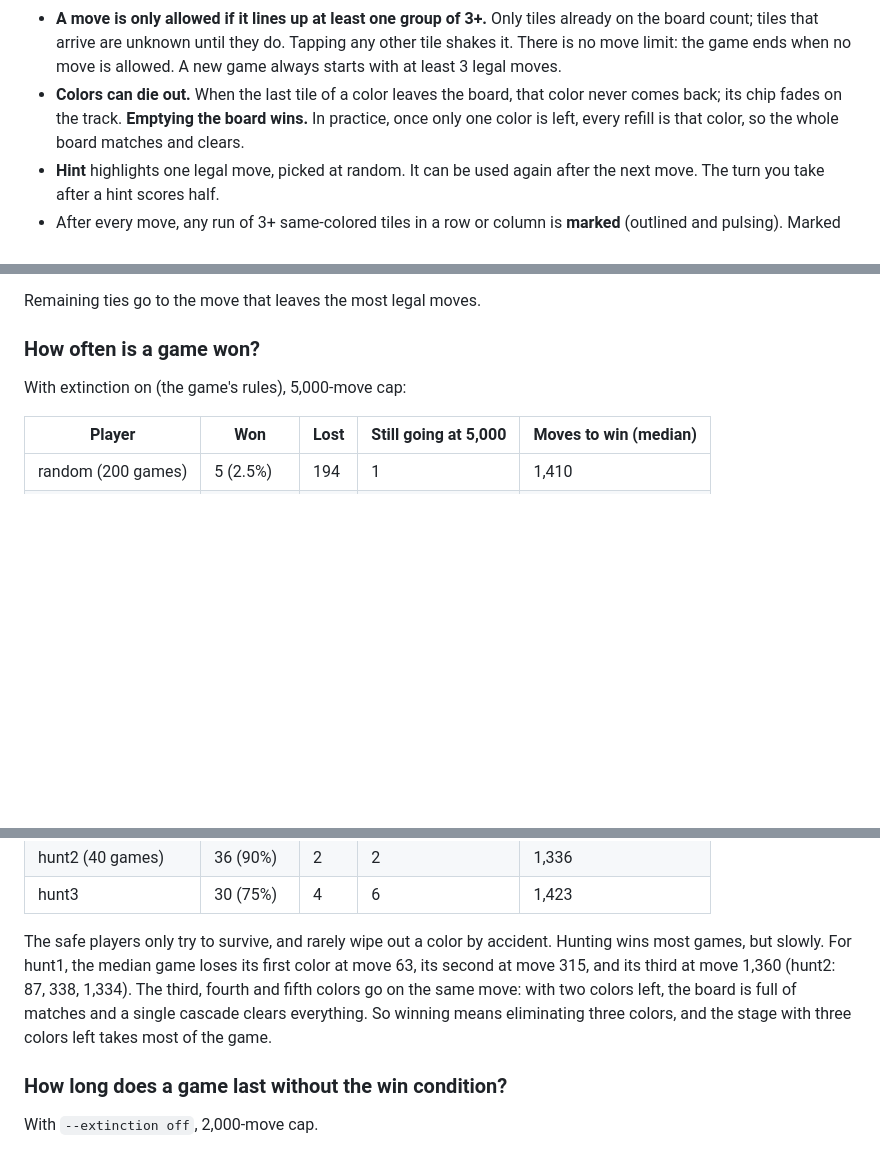
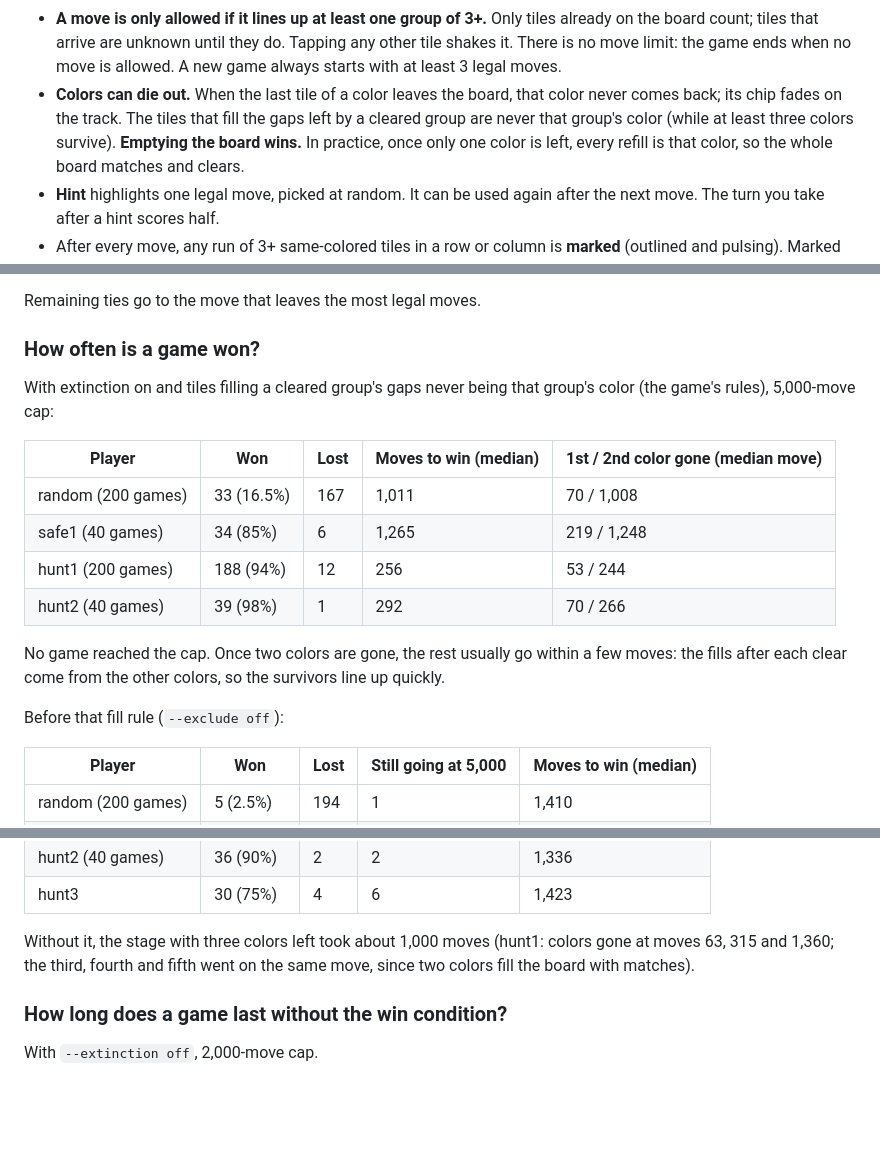
Before and after one commit to zygoloid/shift-match, a Markdown page: README.md, 3 parts joined by grey strips. GitHub-like rendering; blank space fills up the shorter version.

Commit message:
Document win rates with the new fill rule
Co-Authored-By: Claude Opus 5.5 <noreply@anthropic.com>
Claude-Session: https://claude.ai/code/session_018hBdwcZ75Md4ZMUWg79Sxv

```diff
--- a/README.md
+++ b/README.md
@@ -19,7 +19,9 @@ portrait but works on desktop too.
   when no move is allowed. A new game always starts with at least 3 legal
   moves.
 - **Colors can die out.** When the last tile of a color leaves the board, that
-  color never comes back; its chip fades on the track. **Emptying the board
+  color never comes back; its chip fades on the track. The tiles that fill
+  the gaps left by a cleared group are never that group's color (while at
+  least three colors survive). **Emptying the board
   wins.** In practice, once only one color is left, every refill is that
   color, so the whole board matches and clears.
 - **Hint** highlights one legal move, picked at random. It can be used again
@@ -60,7 +63,21 @@ Remaining ties go to the move that leaves the most legal moves.
 
 ### How often is a game won?
 
-With extinction on (the game's rules), 5,000-move cap:
+With extinction on and tiles filling a cleared group's gaps never being that
+group's color (the game's rules), 5,000-move cap:
+
+| Player | Won | Lost | Moves to win (median) | 1st / 2nd color gone (median move) |
+| --- | --- | --- | --- | --- |
+| random (200 games) | 33 (16.5%) | 167 | 1,011 | 70 / 1,008 |
+| safe1 (40 games) | 34 (85%) | 6 | 1,265 | 219 / 1,248 |
+| hunt1 (200 games) | 188 (94%) | 12 | 256 | 53 / 244 |
+| hunt2 (40 games) | 39 (98%) | 1 | 292 | 70 / 266 |
+
+No game reached the cap. Once two colors are gone, the rest usually go
+within a few moves: the fills after each clear come from the other colors,
+so the survivors line up quickly.
+
+Before that fill rule (`--exclude off`):
 
 | Player | Won | Lost | Still going at 5,000 | Moves to win (median) |
 | --- | --- | --- | --- | --- |
@@ -72,13 +89,9 @@ With extinction on (the game's rules), 5,000-move cap:
 | hunt2 (40 games) | 36 (90%) | 2 | 2 | 1,336 |
 | hunt3 | 30 (75%) | 4 | 6 | 1,423 |
 
-The safe players only try to survive, and rarely wipe out a color by
-accident. Hunting wins most games, but slowly. For hunt1, the median game
-loses its first color at move 63, its second at move 315, and its third at
-move 1,360 (hunt2: 87, 338, 1,334). The third, fourth and fifth colors go on
-the same move: with two colors left, the board is full of matches and a
-single cascade clears everything. So winning means eliminating three colors,
-and the stage with three colors left takes most of the game.
+Without it, the stage with three colors left took about 1,000 moves (hunt1:
+colors gone at moves 63, 315 and 1,360; the third, fourth and fifth went on
+the same move, since two colors fill the board with matches).
 
 ### How long does a game last without the win condition?
 
```
Also changed, not shown: other parts of README.md (+2 -1 lines).
